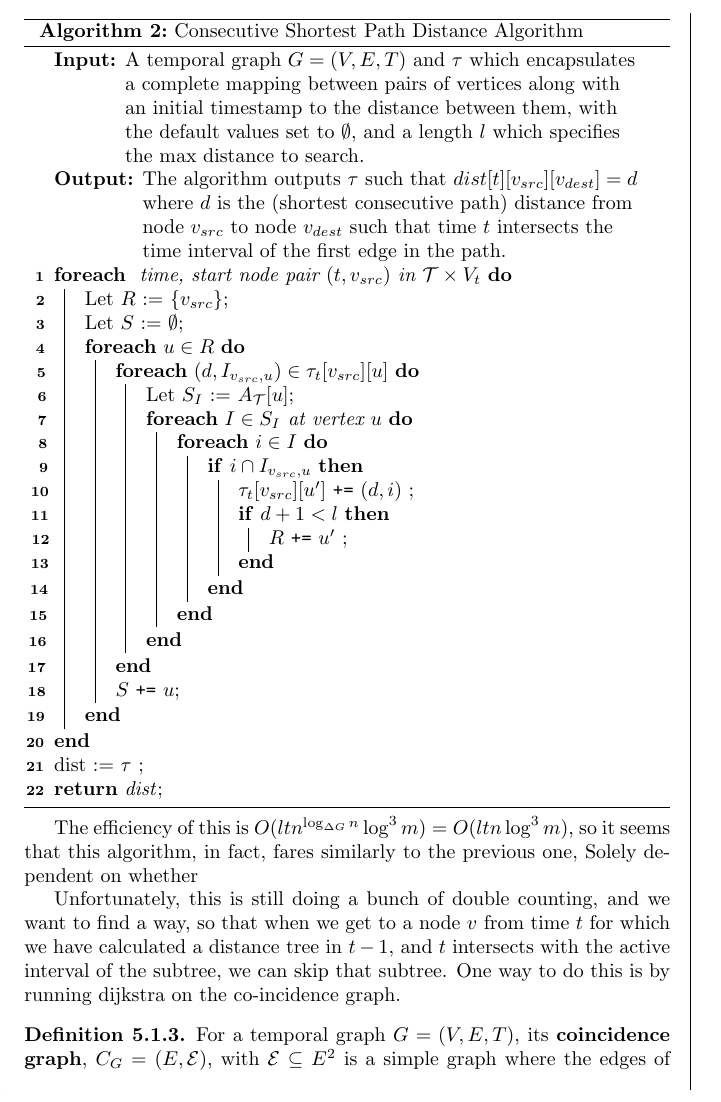
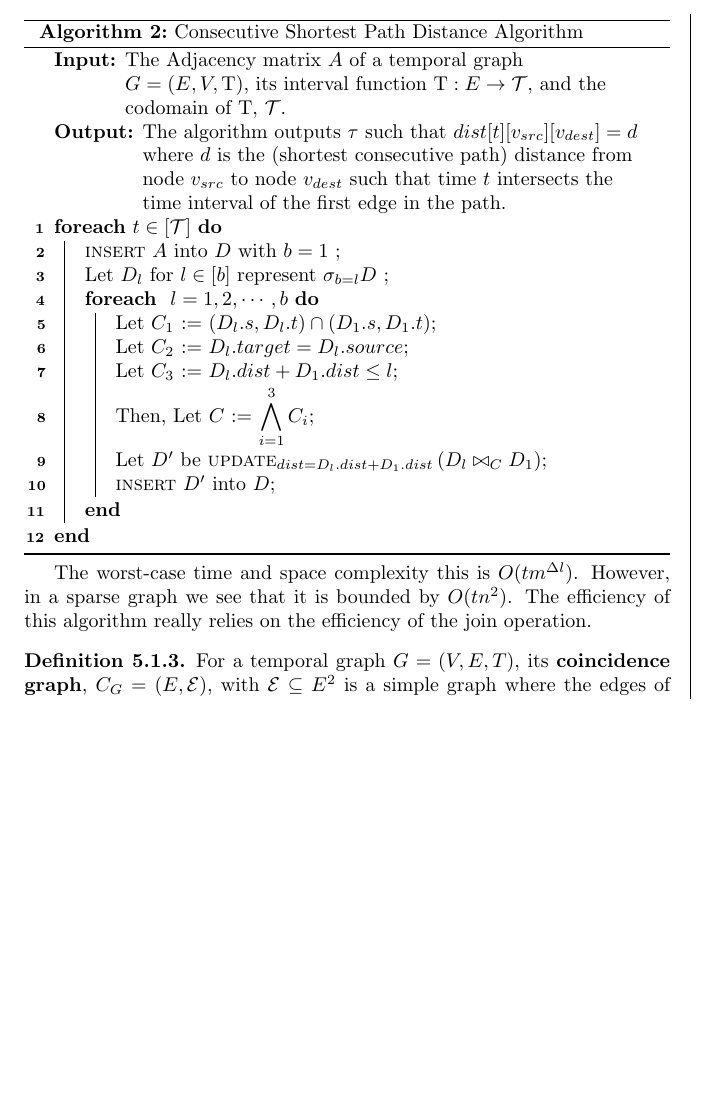
Before and after one commit to pomonadb/graphstreams, a LaTeX document (paths.tex): part of page 8 of 10, cut so that both start at the same text, the shorter picture padded with empty space. Compiled offline with pdfLaTeX.

Commit message:
Add join algorithm

```diff
--- a/paths.tex
+++ b/paths.tex
@@ -26,7 +26,7 @@
 \newcommand{\T}{\text{T}}
 \newcommand{\TT}{\mathcal{T}}
 
-
+\renewcommand{\and}{\wedge}
 
 \title{Temporal Graphs Research at Pomona College\\
   \textit{Working Definitions and Vocabulary}
@@ -420,84 +420,71 @@ We can use these structures to define a more efficient algorithm (which may
   in fact be the same algorithm)
 
 \begin{algorithm}[H]
-\SetAlgoLined
-\KwIn{A temporal graph $G = (V, E, T)$ and $\tau$ which encapsulates
-  a complete mapping between pairs of vertices along with an initial timestamp
-  to the distance between them, with the default values set to $\emptyset$, and a
-  length $l$ which specifies the max distance to search.}
-\KwOut{The algorithm outputs $\tau$ such that
-  $dist[t][v_{src}][v_{dest}] = d$ where $d$ is the (shortest consecutive path)
-  distance from node $v_{src}$ to node $v_{dest}$ such that time $t$ intersects the time
-  interval of the first edge in the path.}
-  \ForEach{
-    time, start node pair $(t, v_{src})$ in $\TT \times V_t$
-  }{
-    Let $R$ := $\{v_{src}\}$\;
-    Let $S$ := $\emptyset$\;
-    \ForEach{$u \in R$}{
-      \ForEach{$(d, I_{v_{src},u}) \in \tau_t[v_{src}][u]$}{
-         Let $S_I$ := $A_\TT[u]$\;
-         \ForEach{$I \in S_I$ at vertex $u$}{
-           \ForEach{$i \in I$}{
-             \If{$i \cap I_{v_{src},u}$}{
-               $\tau_t[v_{src}][u']$ \texttt{+=} $(d,i)$ \;
-               \If{$d+1 < l$}{
-                  $R$ \texttt{+=} $u'$ \;
-               }
-             }
-           }
-         }
-      }
-      $S$ \texttt{+=} $u$\;
+  \SetAlgoLined
+
+  \KwIn{The Adjacency matrix $A$ of a temporal graph $G = (E,V,\T)$, its interval
+    function $\T : E \to \TT$, and the codomain of $\T$, $\TT$.}
+
+  \KwOut{The algorithm outputs $\tau$ such that $dist[t][v_{src}][v_{dest}] = d$
+    where $d$ is the (shortest consecutive path) distance from node $v_{src}$ to
+    node $v_{dest}$ such that time $t$ intersects the time interval of the first
+    edge in the path.}
+
+  \ForEach{$t \in [\TT]$}{
+    \textsc{insert} $A$ into $D$ with $b = 1$ \;
+
+    Let $D_l$ for $l \in [b]$ represent $\sigma_{b = l} D$ \;
+
+    \ForEach{ $l = 1,2, \cdots, b$ }{
+
+      Let $C_1$ := $(D_l.s, D_l.t) \cap (D_1.s, D_1.t)$\;
+      Let $C_2$ := $D_l.target = D_l.source$\;
+      Let $C_3$ := $ D_l.dist + D_1.dist \leq l $\;
+
+      Then, Let $C$ := $\displaystyle\bigwedge_{i = 1}^3 C_i$\;
+
+      Let $D'$ be
+      $\textsc{update}_{dist = D_l.dist + D_1.dist } \left(D_l \bowtie_C
+        D_1\right)$\;
+
+      \textsc{insert} $D'$ into $D$\;
     }
   }
-  dist := $\tau$ \;
-  \Return{dist}\;
  \caption{Consecutive Shortest Path Distance Algorithm}
-\label{fig:matrix_consec_STP_alg}
+\label{fig:join_consec_STP_alg}
 \end{algorithm}
 
-The efficiency of this is
-$O(ltn^{\log_{\Delta G}n}\log^3m) = O(ltn\log^3m)$, so it seems
-that this algorithm, in fact, fares similarly to the previous one,
-Solely dependent on whether
-
-Unfortunately, this is still doing a bunch of double counting, and we
-want to find a way, so that when we get to a node $v$ from time $t$
-for which we have calculated a distance tree in $t - 1$, and $t$
-intersects with the active interval of the subtree, we can skip that
-subtree.  One way to do this is by running dijkstra on the
-co-incidence graph.
+The worst-case time and space complexity this is $O(tm^{\Delta l})$. However, in
+a sparse graph we see that it is bounded by $O(tn^2)$. The efficiency of this
+algorithm really relies on the efficiency of the join operation.
 
 \begin{defn}
   For a temporal graph $G = (V,E,T)$, its \textbf{coincidence graph},
-  $C_G = (E,\mathcal{E})$, with $\mathcal{E} \subseteq E^2$ is a
-  simple graph where the edges of $G$ become nodes of $C_G$, and there
-  is an edge between two nodes exactly when they share an incident
-  vertex in $C_G$. Symbolically, for two edges $e = uv, f = wz$ in the
-  graph $G$, there is an edge $ef \in \mathcal{E}$ in the graph $C_G$
-  if and only if $\{u,v\}\cap \{w,z\} \neq \emptyset$.
+  $C_G = (E,\mathcal{E})$, with $\mathcal{E} \subseteq E^2$ is a simple graph
+  where the edges of $G$ become nodes of $C_G$, and there is an edge between two
+  nodes exactly when they share an incident vertex in $C_G$. Symbolically, for
+  two edges $e = uv, f = wz$ in the graph $G$, there is an edge
+  $ef \in \mathcal{E}$ in the graph $C_G$ if and only if
+  $\{u,v\}\cap \{w,z\} \neq \emptyset$.
 \end{defn}
 
-The great thing about this coincidence matrix is that it is simply
-another way of looking at existing data, and doesn't require addtional
-computation to create. This gives rise to another version of this
-algorithm. It actually requires two steps.  The first is to run
-dijkstra on $C_G \cap I_G$, so that the edges are co-incident and
-contemporary (we won't actually pre-compute this graph, but we'll do
-it as we go, to allow for one(ish) pass).
+The great thing about this coincidence matrix is that it is simply another way
+of looking at existing data, and doesn't require addtional computation to
+create. This gives rise to another version of this algorithm. It actually
+requires two steps.  The first is to run dijkstra on $C_G \cap I_G$, so that the
+edges are co-incident and contemporary (we won't actually pre-compute this
+graph, but we'll do it as we go, to allow for one(ish) pass).
 
 
 \begin{algorithm}[H]
   \SetAlgoLined
 
-  \KwIn{A temporal graph $G = (V, E, T)$ and $e\_dist$ which
-    encapsulates a complete mapping from pairs of edges to the
-    distance between them, with the default value set to $\infty$}
+  \KwIn{A temporal graph $G = (V, E, T)$ and $e\_dist$ which encapsulates a
+    complete mapping from pairs of edges to the distance between them, with the
+    default value set to $\infty$}
 
-  \KwOut{The algorithm outputs $e\_dist$ such that
-    $e\_dist[e_{src}][e_{dest}]$ is the distance between $e_{src}$ and
-    $e_{dest}$ in $C_G$.}
+  \KwOut{The algorithm outputs $e\_dist$ such that $e\_dist[e_{src}][e_{dest}]$
+    is the distance between $e_{src}$ and $e_{dest}$ in $C_G$.}
 
   \ForEach{$e_{src} \in E$}{
     Let $R$ := $\{e_{src}\}$\;
```
Also changed, not shown: builds/paths.pdf, paths.tex (29 more changed lines).
